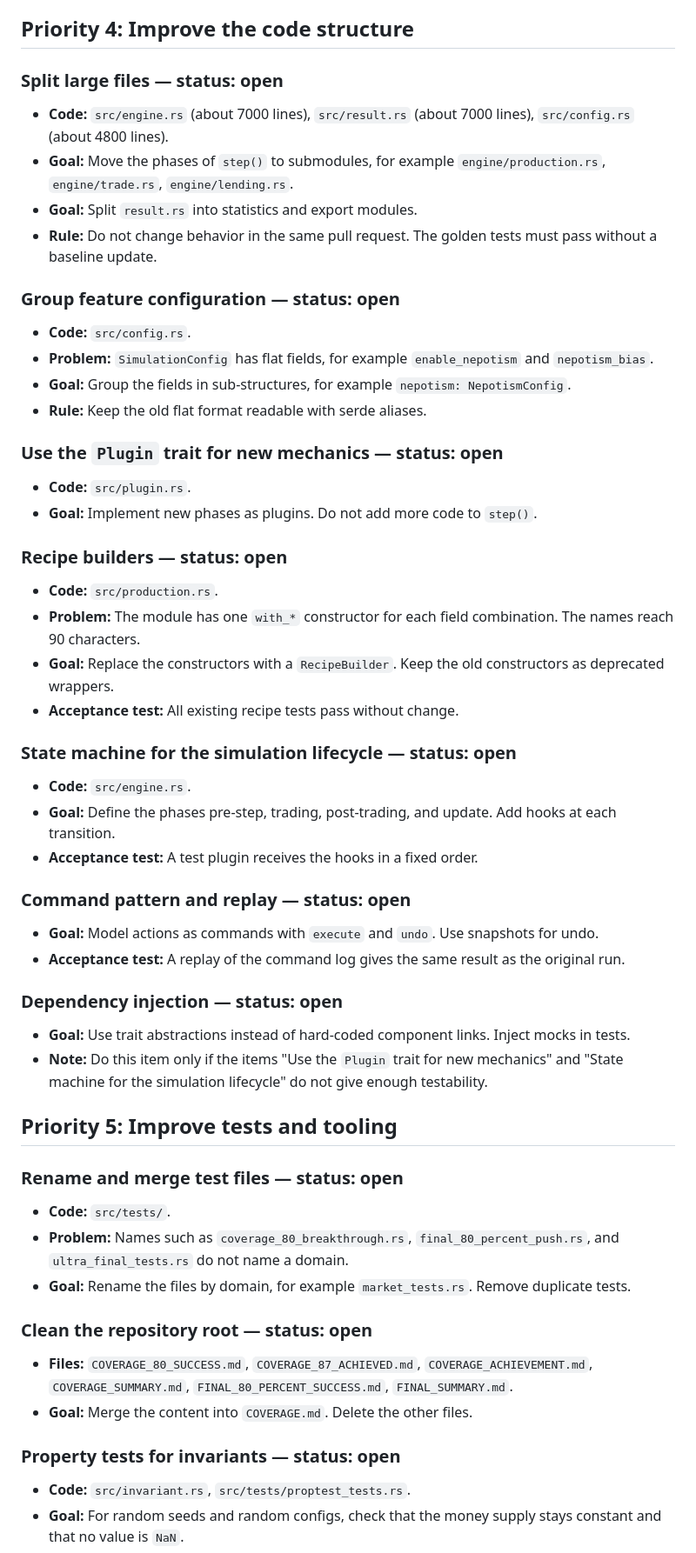
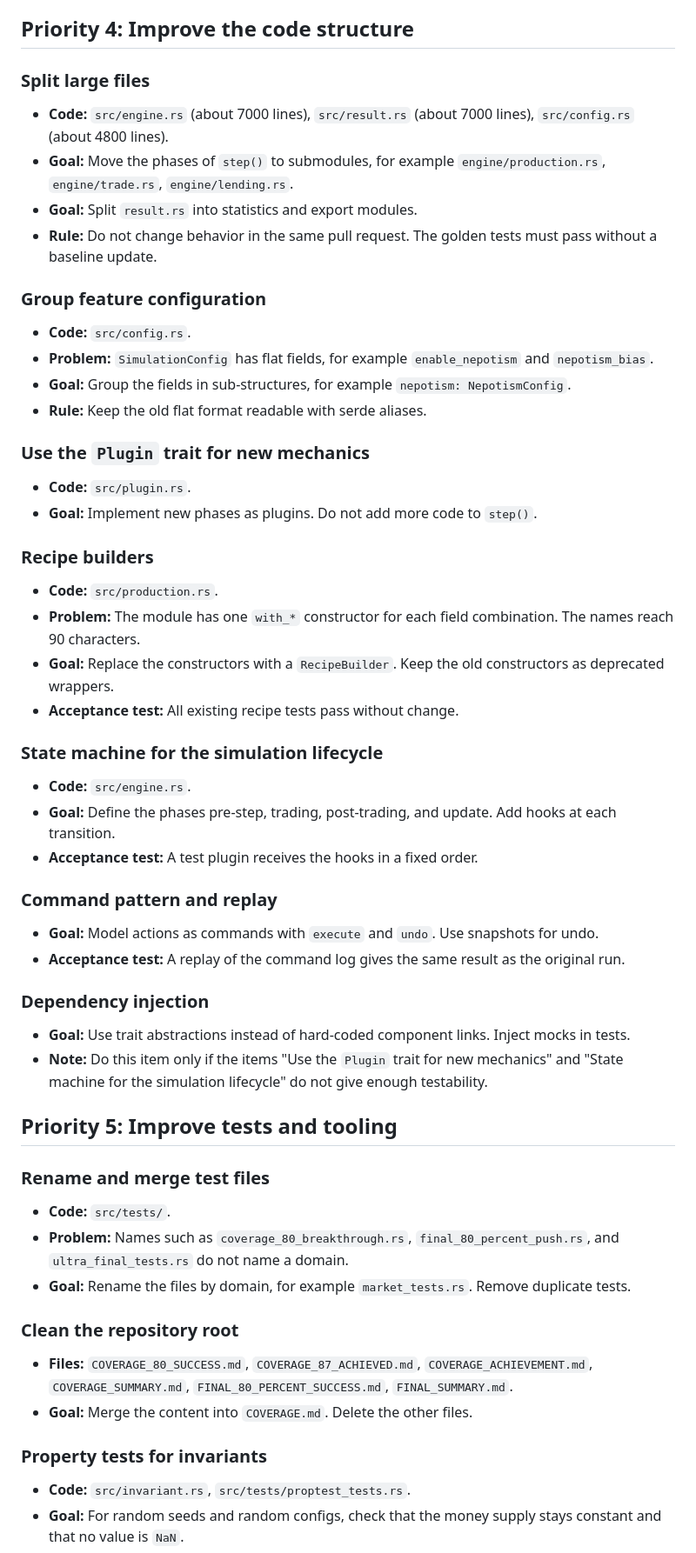
Before and after one commit to maorun/community-simulation, a Markdown page: ROADMAP.md, the part around one of its changes. Shown at 87% size. Drawn GitHub-style.

```diff
--- a/ROADMAP.md
+++ b/ROADMAP.md
@@ -193,62 +192,62 @@ These items have a high research value and a clear design. Do them after Priorit
 
 ## Priority 4: Improve the code structure
 
-### Split large files — status: open
+### Split large files
 
 - **Code:** `src/engine.rs` (about 7000 lines), `src/result.rs` (about 7000 lines), `src/config.rs` (about 4800 lines).
 - **Goal:** Move the phases of `step()` to submodules, for example `engine/production.rs`, `engine/trade.rs`, `engine/lending.rs`.
 - **Goal:** Split `result.rs` into statistics and export modules.
 - **Rule:** Do not change behavior in the same pull request. The golden tests must pass without a baseline update.
 
-### Group feature configuration — status: open
+### Group feature configuration
 
 - **Code:** `src/config.rs`.
 - **Problem:** `SimulationConfig` has flat fields, for example `enable_nepotism` and `nepotism_bias`.
 - **Goal:** Group the fields in sub-structures, for example `nepotism: NepotismConfig`.
 - **Rule:** Keep the old flat format readable with serde aliases.
 
-### Use the `Plugin` trait for new mechanics — status: open
+### Use the `Plugin` trait for new mechanics
 
 - **Code:** `src/plugin.rs`.
 - **Goal:** Implement new phases as plugins. Do not add more code to `step()`.
 
-### Recipe builders — status: open
+### Recipe builders
 
 - **Code:** `src/production.rs`.
 - **Problem:** The module has one `with_*` constructor for each field combination. The names reach 90 characters.
 - **Goal:** Replace the constructors with a `RecipeBuilder`. Keep the old constructors as deprecated wrappers.
 - **Acceptance test:** All existing recipe tests pass without change.
 
-### State machine for the simulation lifecycle — status: open
+### State machine for the simulation lifecycle
 
 - **Code:** `src/engine.rs`.
 - **Goal:** Define the phases pre-step, trading, post-trading, and update. Add hooks at each transition.
 - **Acceptance test:** A test plugin receives the hooks in a fixed order.
 
-### Command pattern and replay — status: open
+### Command pattern and replay
 
 - **Goal:** Model actions as commands with `execute` and `undo`. Use snapshots for undo.
 - **Acceptance test:** A replay of the command log gives the same result as the original run.
 
-### Dependency injection — status: open
+### Dependency injection
 
 - **Goal:** Use trait abstractions instead of hard-coded component links. Inject mocks in tests.
 - **Note:** Do this item only if the items "Use the `Plugin` trait for new mechanics" and "State machine for the simulation lifecycle" do not give enough testability.
 
 ## Priority 5: Improve tests and tooling
 
-### Rename and merge test files — status: open
+### Rename and merge test files
 
 - **Code:** `src/tests/`.
 - **Problem:** Names such as `coverage_80_breakthrough.rs`, `final_80_percent_push.rs`, and `ultra_final_tests.rs` do not name a domain.
 - **Goal:** Rename the files by domain, for example `market_tests.rs`. Remove duplicate tests.
 
-### Clean the repository root — status: open
+### Clean the repository root
 
 - **Files:** `COVERAGE_80_SUCCESS.md`, `COVERAGE_87_ACHIEVED.md`, `COVERAGE_ACHIEVEMENT.md`, `COVERAGE_SUMMARY.md`, `FINAL_80_PERCENT_SUCCESS.md`, `FINAL_SUMMARY.md`.
 - **Goal:** Merge the content into `COVERAGE.md`. Delete the other files.
 
-### Property tests for invariants — status: open
+### Property tests for invariants
 
 - **Code:** `src/invariant.rs`, `src/tests/proptest_tests.rs`.
 - **Goal:** For random seeds and random configs, check that the money supply stays constant and that no value is `NaN`.
```
Also changed, not shown: other parts of ROADMAP.md (+42 -43 lines), AGENTS.md (+1 -0 lines).
